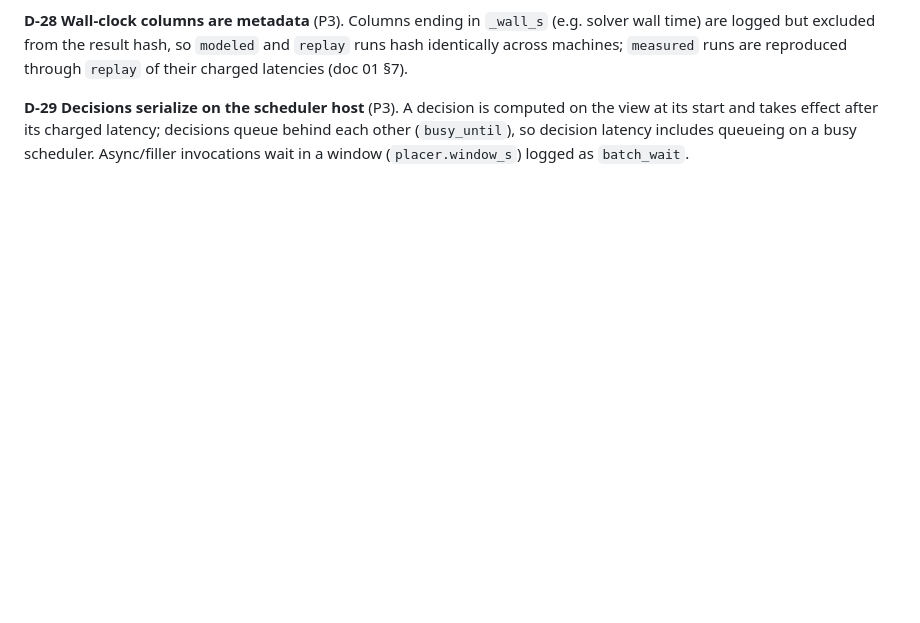
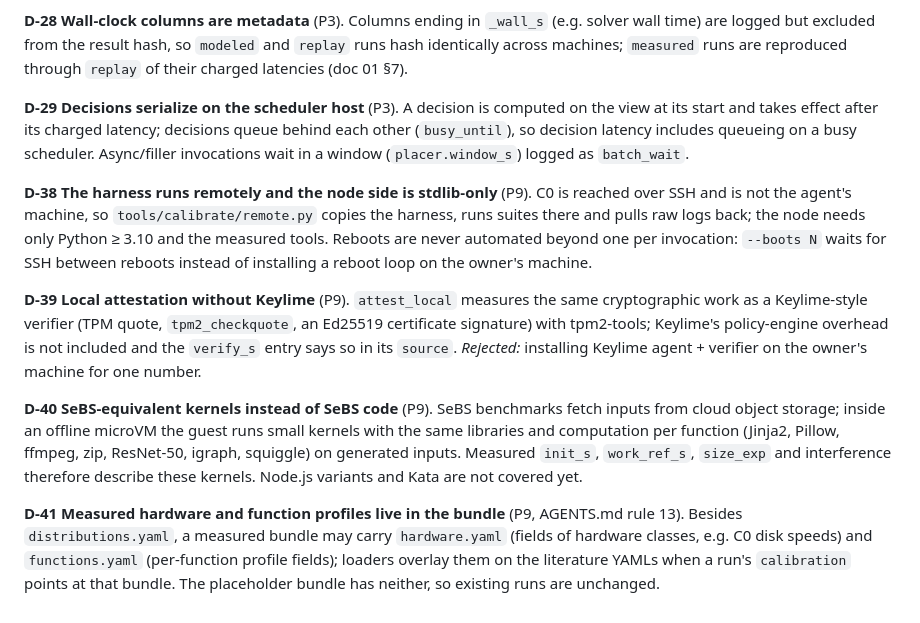
Before and after one commit to aalhadsawane/VOSS, a Markdown page: docs/DECISIONS.md, the part around the change. Rendered like a GitHub page; blank space fills up the shorter version.

Commit message:
Decisions D-38..D-41 (P9)
Remote stdlib-only harness without reboot loops, local attestation without Keylime,
SeBS-equivalent guest kernels, measured hardware/function profiles in the bundle.

Co-Authored-By: Claude Opus 5.5 <noreply@anthropic.com>
Claude-Session: https://claude.ai/code/session_01JprzBEqCMcf4VoN8TnoW93

```diff
--- a/docs/DECISIONS.md
+++ b/docs/DECISIONS.md
@@ -145,3 +145,23 @@ are reproduced through `replay` of their charged latencies (doc 01 §7).
 **D-29 Decisions serialize on the scheduler host** (P3). A decision is computed on the view at its start and takes
 effect after its charged latency; decisions queue behind each other (`busy_until`), so decision latency includes
 queueing on a busy scheduler. Async/filler invocations wait in a window (`placer.window_s`) logged as `batch_wait`.
+
+**D-38 The harness runs remotely and the node side is stdlib-only** (P9). C0 is reached over SSH and is not the
+agent's machine, so `tools/calibrate/remote.py` copies the harness, runs suites there and pulls raw logs back; the
+node needs only Python ≥ 3.10 and the measured tools. Reboots are never automated beyond one per invocation:
+`--boots N` waits for SSH between reboots instead of installing a reboot loop on the owner's machine.
+
+**D-39 Local attestation without Keylime** (P9). `attest_local` measures the same cryptographic work as a
+Keylime-style verifier (TPM quote, `tpm2_checkquote`, an Ed25519 certificate signature) with tpm2-tools; Keylime's
+policy-engine overhead is not included and the `verify_s` entry says so in its `source`. *Rejected:* installing
+Keylime agent + verifier on the owner's machine for one number.
+
+**D-40 SeBS-equivalent kernels instead of SeBS code** (P9). SeBS benchmarks fetch inputs from cloud object storage;
+inside an offline microVM the guest runs small kernels with the same libraries and computation per function
+(Jinja2, Pillow, ffmpeg, zip, ResNet-50, igraph, squiggle) on generated inputs. Measured `init_s`, `work_ref_s`,
+`size_exp` and interference therefore describe these kernels. Node.js variants and Kata are not covered yet.
+
+**D-41 Measured hardware and function profiles live in the bundle** (P9, AGENTS.md rule 13). Besides
+`distributions.yaml`, a measured bundle may carry `hardware.yaml` (fields of hardware classes, e.g. C0 disk speeds)
+and `functions.yaml` (per-function profile fields); loaders overlay them on the literature YAMLs when a run's
+`calibration` points at that bundle. The placeholder bundle has neither, so existing runs are unchanged.
```
